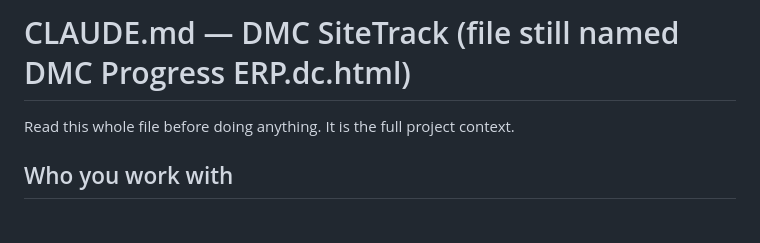
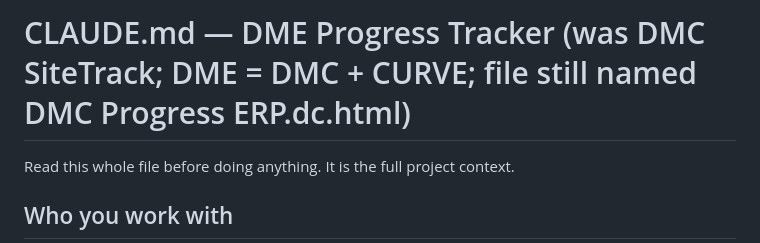
Before and after one commit to ahmed3okail/dmc-progress, a Markdown page: CLAUDE.md, the part around the change. Rendered like a GitHub page; blank space fills up the shorter version.

Commit message:
CLAUDE.md: app renamed to DME Progress Tracker
Co-Authored-By: Claude Opus 5.5 <noreply@anthropic.com>
Claude-Session: https://claude.ai/code/session_01FSJgK89isgmjiMTVmFiwFr

```diff
--- a/CLAUDE.md
+++ b/CLAUDE.md
@@ -1,4 +1,4 @@
-# CLAUDE.md — DMC SiteTrack (file still named DMC Progress ERP.dc.html)
+# CLAUDE.md — DME Progress Tracker (was DMC SiteTrack; DME = DMC + CURVE; file still named DMC Progress ERP.dc.html)
 
 Read this whole file before doing anything. It is the full project context.
 
```
